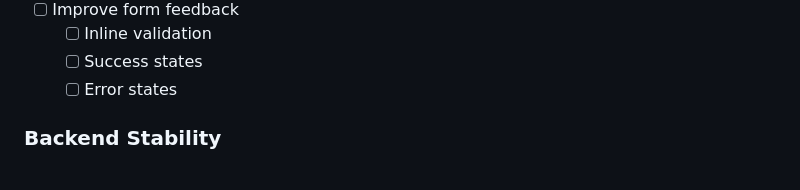
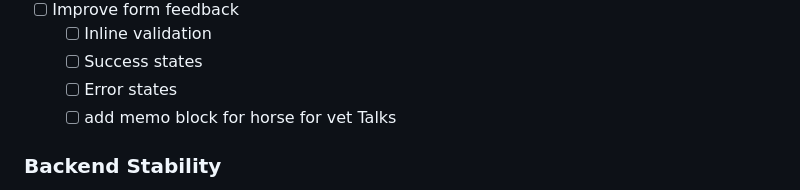
Before and after one commit to polyfant/hulta_pregnancy_app, a Markdown page: TODO.md, the part around the change. Rendered like a GitHub page.

```diff
--- a/TODO.md
+++ b/TODO.md
@@ -61,6 +61,7 @@
     -   [ ] Inline validation
     -   [ ] Success states
     -   [ ] Error states
+    -   [ ] add memo block for horse for vet Talks
 
 ### Backend Stability
 
```
